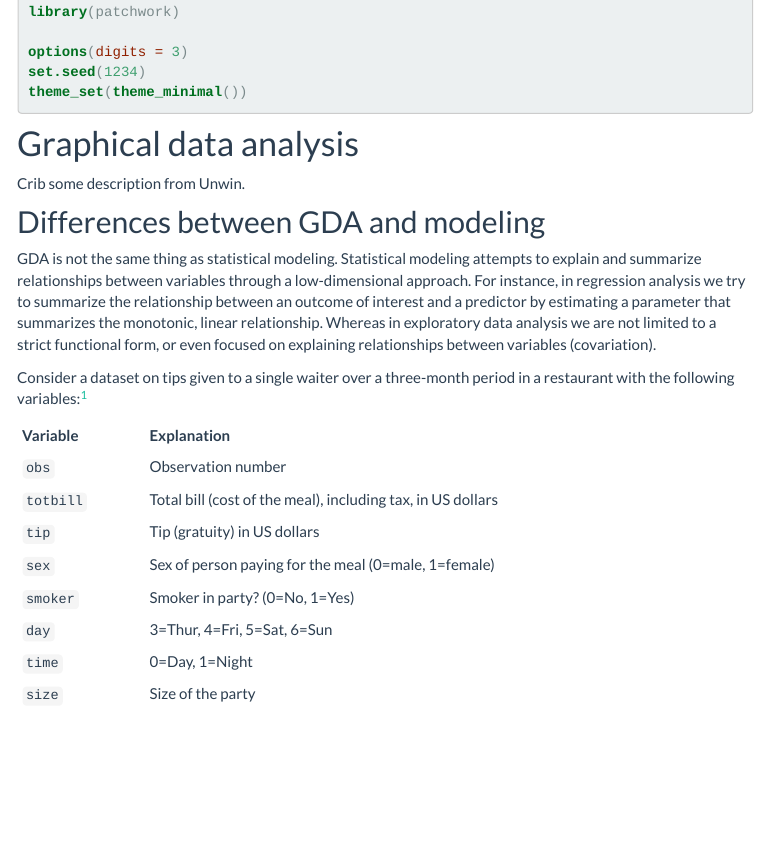
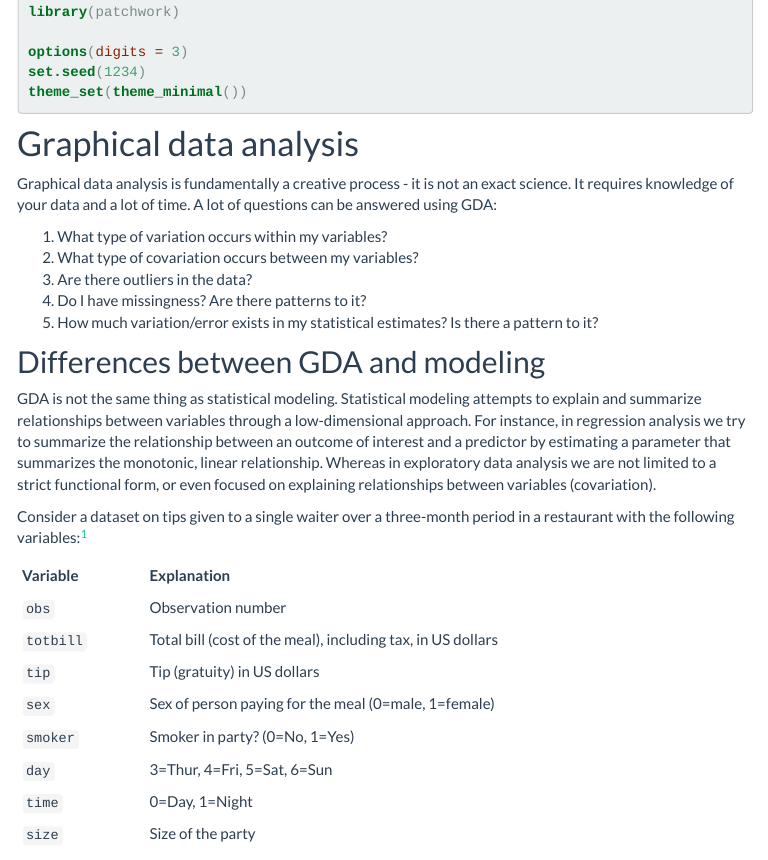
Before and after one commit to css18/css18.github.io, an R Markdown document (gda.Rmd): the page in a window 1100 px wide, from 240 px down. The pictures show the output file gda.html that the author committed with the source, opened offline; library style sheets and scripts come from the installed R packages; menus at the side of the page are left out.

Commit message:
Finish GDA

```diff
--- a/gda.Rmd
+++ b/gda.Rmd
@@ -25,7 +25,13 @@ theme_set(theme_minimal())
 
 # Graphical data analysis
 
-Crib some description from Unwin.
+Graphical data analysis is fundamentally a creative process - it is not an exact science. It requires knowledge of your data and a lot of time. A lot of questions can be answered using GDA:
+
+1. What type of variation occurs within my variables?
+1. What type of covariation occurs between my variables?
+1. Are there outliers in the data?
+1. Do I have missingness? Are there patterns to it?
+1. How much variation/error exists in my statistical estimates? Is there a pattern to it?
 
 ## Differences between GDA and modeling
 
```
Also changed, not shown: gda.html.
